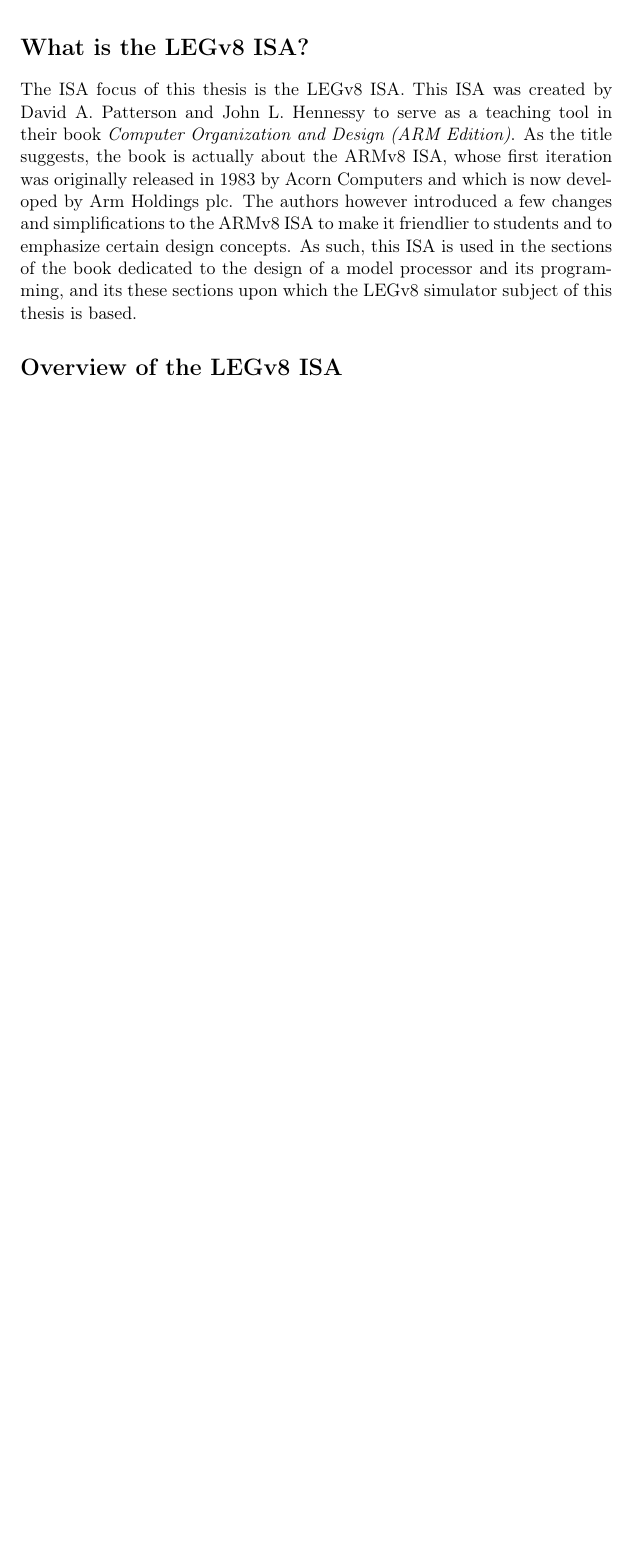
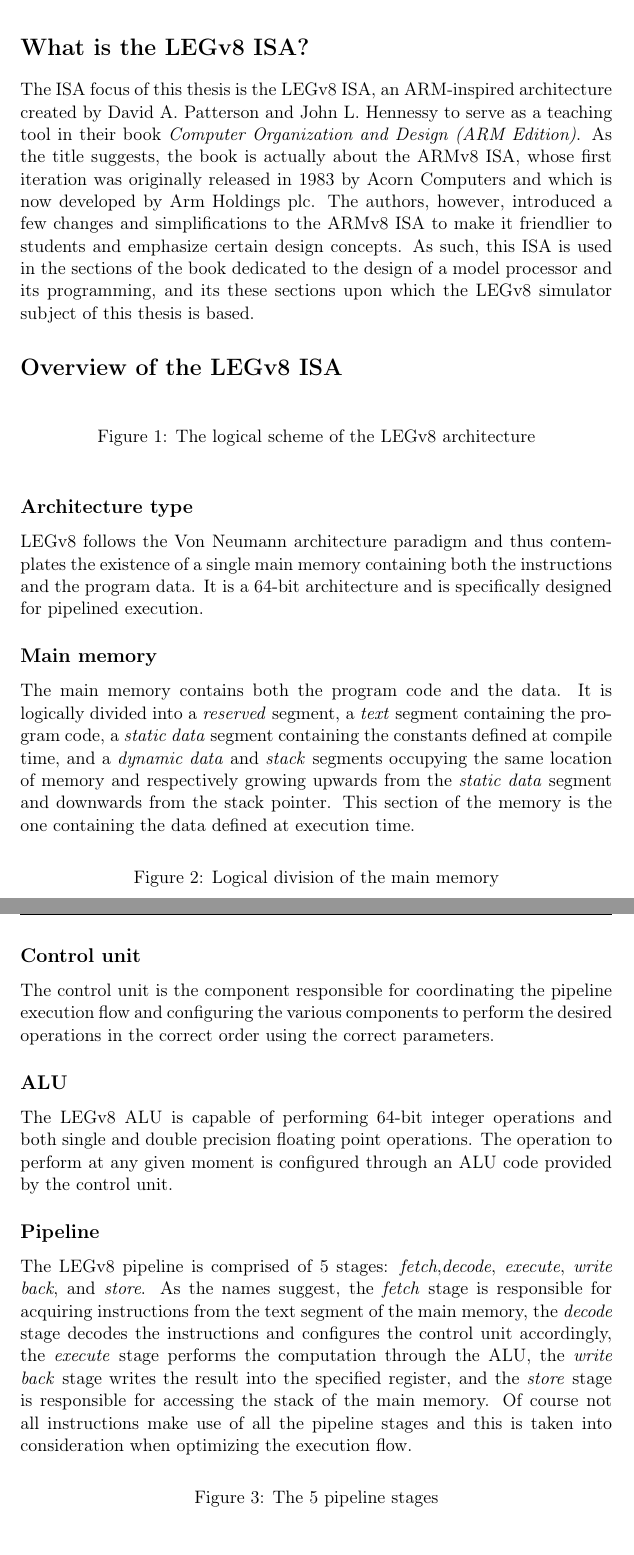
Before and after one commit to simdeistud/bachelors-thesis, a LaTeX thesis (sources/Thesis.tex, which reads sources/Front/Introduction.tex): part of page 5 of 29 before the commit and two parts of pages 5 and 6 of 31 after it, the two joined at a grey line, cut so that both start at the same text, the shorter picture padded with empty space. Compiled offline with pdfLaTeX.

Commit message:
Completed first version of the introduction

```diff
--- a/sources/Front/Introduction.tex
+++ b/sources/Front/Introduction.tex
@@ -21,11 +21,41 @@
 
 \section*{What is the LEGv8 ISA?}
 
-The ISA focus of this thesis is the LEGv8 ISA. This ISA was created by David A. Patterson and John L. Hennessy to serve as a teaching
+The ISA focus of this thesis is the LEGv8 ISA, an ARM-inspired architecture created by David A. Patterson and John L. Hennessy to serve as a teaching
 tool in their book \emph{Computer Organization and Design (ARM Edition)}. As the title suggests, the book is actually about the ARMv8 ISA, whose first
-iteration was originally released in 1983 by Acorn Computers and which is now developed by Arm Holdings plc. The authors however introduced a few
-changes and simplifications to the ARMv8 ISA to make it friendlier to students and to emphasize certain design concepts. As such, this ISA is used
+iteration was originally released in 1983 by Acorn Computers and which is now developed by Arm Holdings plc. The authors, however, introduced a few
+changes and simplifications to the ARMv8 ISA to make it friendlier to students and emphasize certain design concepts. As such, this ISA is used
 in the sections of the book dedicated to the design of a model processor and its programming, and its these sections upon which the LEGv8 simulator
 subject of this thesis is based.
 
 \section*{Overview of the LEGv8 ISA}
+
+\begin{figure}[h!]\label{fig:example}
+	\centering
+	%\includegraphics[width=.8\textwidth]{img/legv8_logical_scheme.png}
+	\caption{The logical scheme of the LEGv8 architecture}
+\end{figure}
+
+\subsection*{Architecture type}
+LEGv8 follows the Von Neumann architecture paradigm and thus contemplates the existence of a single main memory containing both the instructions and the program data. It is a 64-bit architecture and is specifically designed for pipelined execution.
+\subsection*{Main memory}
+The main memory contains both the program code and the data. It is logically divided into a \emph{reserved} segment, a \emph{text} segment containing the program code, a \emph{static data} segment containing the constants defined at compile time, and a \emph{dynamic data} and \emph{stack} segments occupying the same location of memory and respectively growing upwards from the \emph{static data} segment and downwards from the stack pointer. This section of the memory is the one containing the data defined at execution time.
+\begin{figure}[h!]\label{fig:example}
+	\centering
+	%\includegraphics[width=.8\textwidth]{img/main_memory_layout.png}
+	\caption{Logical division of the main memory}
+\end{figure}
+\subsection*{Control unit}
+The control unit is the component responsible for coordinating the pipeline execution flow and configuring the various components to perform the desired operations in the correct order using the correct parameters.
+\subsection*{ALU}
+The LEGv8 ALU is capable of performing 64-bit integer operations and both single and double precision floating point operations. The operation to perform at any given moment is configured through an ALU code provided by the control unit.
+\subsection*{Pipeline}
+The LEGv8 pipeline is comprised of 5 stages: \emph{fetch},\emph{decode}, \emph{execute}, \emph{write back}, and \emph{store}.
+As the names suggest, the \emph{fetch} stage is responsible for acquiring instructions from the text segment of the main memory, the \emph{decode} stage decodes the instructions and configures the control unit accordingly, the \emph{execute} stage performs the computation through the ALU, the \emph{write back} stage writes the result into the specified register, and the \emph{store} stage is responsible for accessing the stack of the main memory.
+Of course not all instructions make use of all the pipeline stages and this is taken into consideration when optimizing the execution flow.
+\begin{figure}[h!]\label{fig:example}
+	\centering
+	%\includegraphics[width=.8\textwidth]{img/5_stage_pipeline.png}
+	\caption{The 5 pipeline stages}
+\end{figure}
+\subsection*{Registers}
```
Also changed, not shown: sources/Thesis.pdf, sources/Front/Introduction.tex (11 more changed lines), 5 other files.
